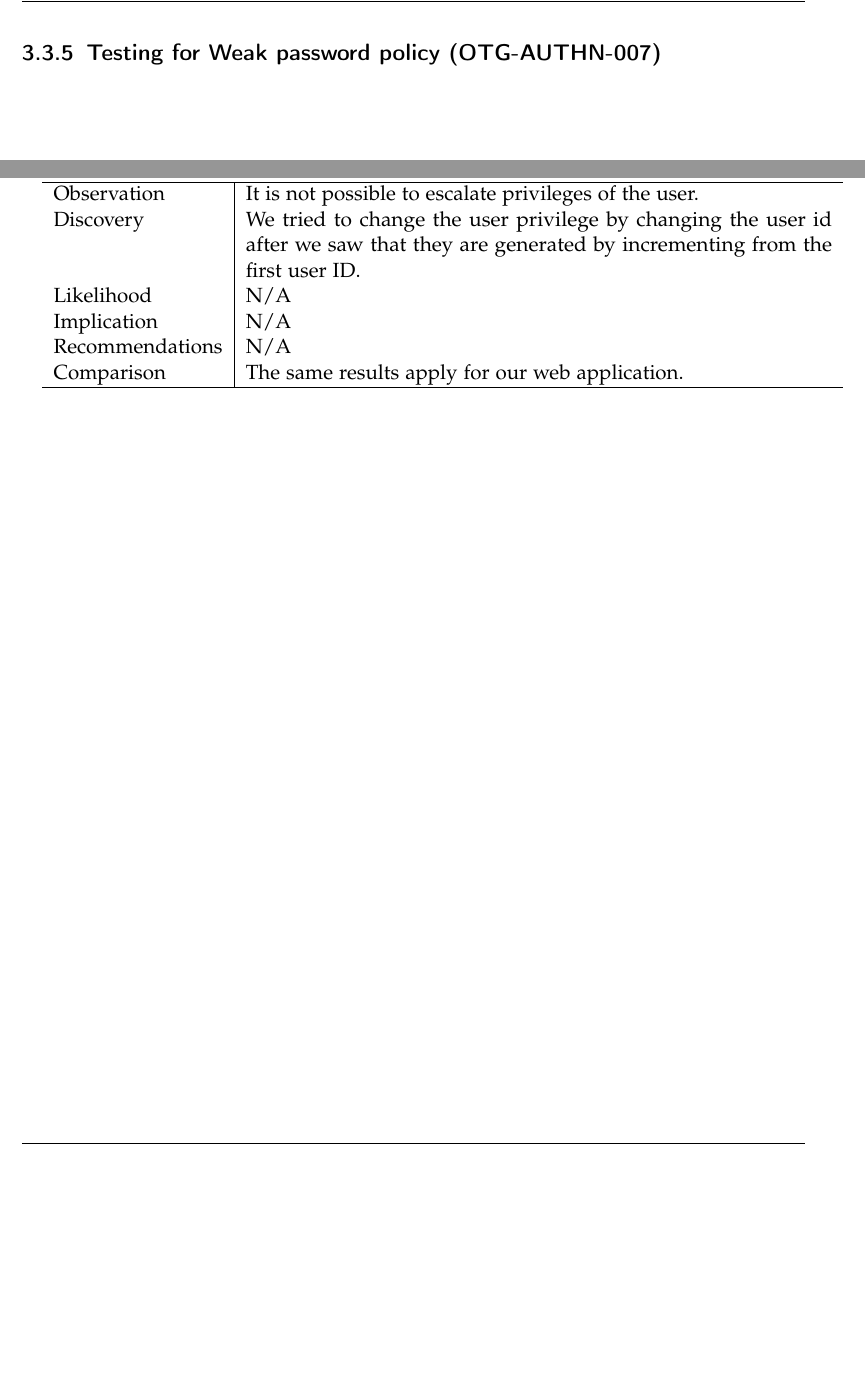
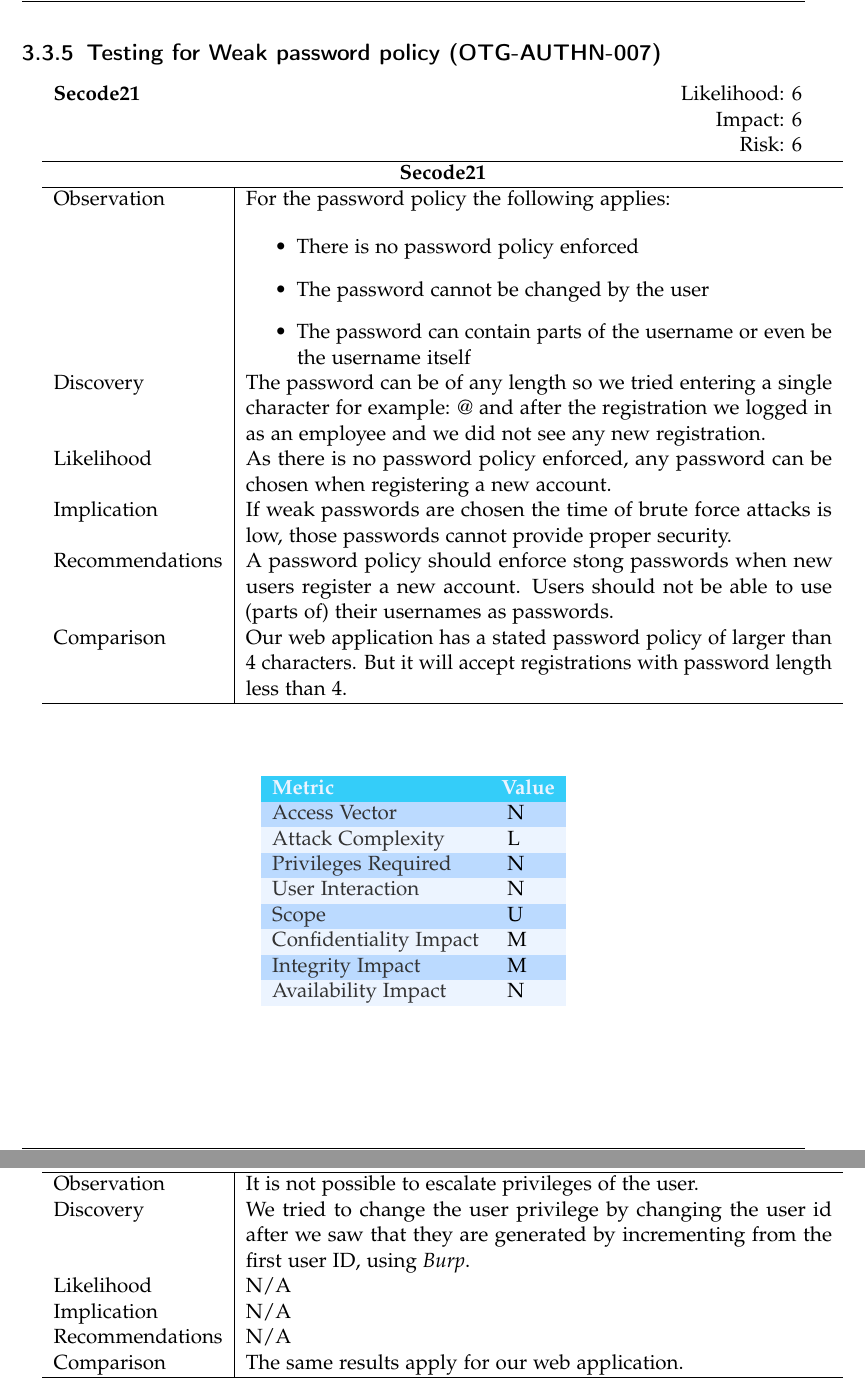
Before and after one commit to Aurel-Roci/SecureCoding-Group3, a LaTeX thesis (tum-thesis-latex-master/main.tex): two parts of pages 22 and 25 of 54, joined at a grey line, cut so that both start at the same text, the shorter picture padded with empty space. Compiled offline with pdfLaTeX; a LaTeX package or settings file that is missing is left out.

Commit message:
authentication tests added

```diff
--- a/tum-thesis-latex-master/main.tex
+++ b/tum-thesis-latex-master/main.tex
@@ -559,6 +559,57 @@ performed. The test is divided in different sections following the OWASP Testing
 \pagebreak
 \subsection{Testing for Weak password policy (OTG-AUTHN-007)}\
 
+\begin{tabular}{cR{12cm}}
+	\textbf{Secode21} & Likelihood: 6\\& Impact: 6\\& Risk: 6
+\end{tabular}
+
+\begin{tabular}{ l|p{11cm}  }
+	\hline
+	\multicolumn{2}{c}{\textbf{Secode21}} \\
+	\hline
+	Observation   & For the password policy the following applies:\
+
+	\begin{itemize}
+		\item There is no password policy enforced
+		\item The password cannot be changed by the user
+		\item The password can contain parts of the username or even be the username itself
+
+	\end{itemize} \\
+
+	Discovery  & The password can be of any length so we tried entering a single character for example: \textit{@} and after the registration we logged in as an employee and we did not see any new registration. \\
+
+	Likelihood & As there is no password policy enforced, any password can be chosen when registering a new account. \\
+	Implication    & If weak passwords are chosen the time of brute force attacks is low, those passwords cannot provide proper security. \\
+	Recommendations & A password policy should enforce stong passwords when new users register a new
+	account. Users should not be able to use (parts of) their usernames as passwords. \\
+	Comparison & Our web application has a stated password policy of larger than 4 characters. But it will accept registrations with password length less than 4.\\
+	\hline
+\end{tabular}
+\\
+\vspace{0.5cm}
+\\
+\begin{center}
+	\begin{tabular}{ll}
+		\rowcolor[HTML]{34CDF9}
+		{\color[HTML]{ECF4FF} \textbf{Metric}}        & {\color[HTML]{ECF4FF} \textbf{Value}} \\
+		\rowcolor[HTML]{BBDAFF}
+		{\color[HTML]{333333} Access Vector}          & {\color[HTML]{333333} } N              \\
+		\rowcolor[HTML]{ECF4FF}
+		{\color[HTML]{333333} Attack Complexity}      & {\color[HTML]{333333} } L              \\
+		\rowcolor[HTML]{BBDAFF}
+		{\color[HTML]{333333} Privileges Required}    & {\color[HTML]{333333} } N              \\
+		\rowcolor[HTML]{ECF4FF}
+		{\color[HTML]{333333} User Interaction}       & {\color[HTML]{333333} } N              \\
+		\rowcolor[HTML]{BBDAFF}
+		{\color[HTML]{333333} Scope}                  & {\color[HTML]{333333} } U              \\
+		\rowcolor[HTML]{ECF4FF}
+		{\color[HTML]{333333} Confidentiality Impact} & {\color[HTML]{333333} } M              \\
+		\rowcolor[HTML]{BBDAFF}
+		{\color[HTML]{333333} Integrity Impact}       & {\color[HTML]{333333} } M              \\
+		\rowcolor[HTML]{ECF4FF}
+		{\color[HTML]{333333} Availability Impact}    & {\color[HTML]{333333} } N
+	\end{tabular}
+\end{center}
 
 
 \pagebreak
@@ -620,7 +671,7 @@ performed. The test is divided in different sections following the OWASP Testing
 	\multicolumn{2}{c}{\textbf{Secode21}} \\
 	\hline
 	Observation   & It is not possible to escalate privileges of the user.  \\
-	Discovery  & We tried to change the user privilege by changing the user id after we saw that they are generated by incrementing from the first user ID.\\
+	Discovery  & We tried to change the user privilege by changing the user id after we saw that they are generated by incrementing from the first user ID, using \textit{Burp}.\\
 	Likelihood & N/A \\
 	Implication    & N/A \\
 	Recommendations & N/A \\
```
Also changed, not shown: tum-thesis-latex-master/main.pdf, 7 other files.
